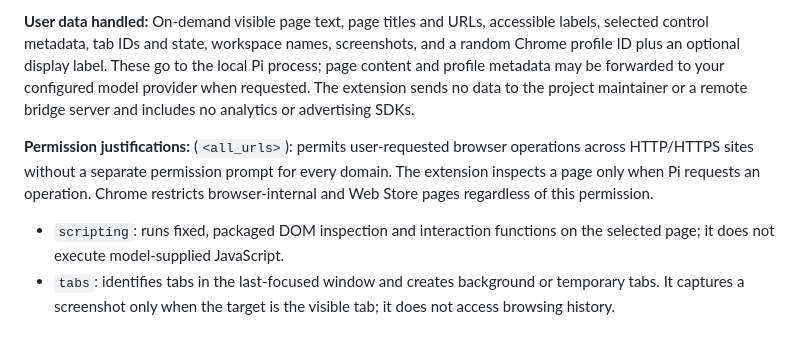
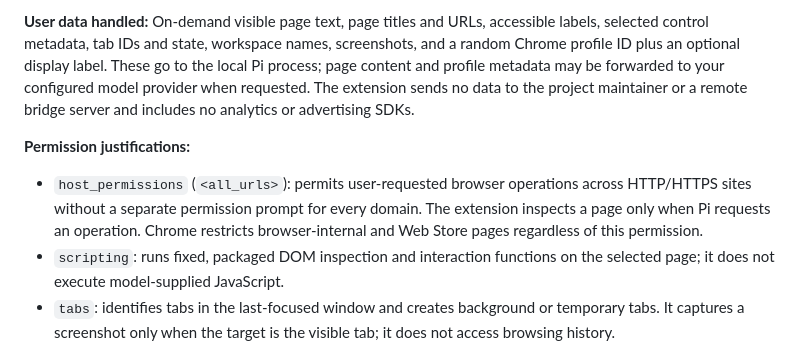
Before and after one commit to GHChrisSu/pi-browser-bridge, a Markdown page: docs/chrome-web-store-listing.md, the part around the change. Rendered like a GitHub page.

Commit message:
Fix profile routing store permission copy

```diff
--- a/docs/chrome-web-store-listing.md
+++ b/docs/chrome-web-store-listing.md
@@ -70,7 +70,9 @@ Pi Bridge is an independent community project and is not affiliated with, sponso
 
 **User data handled:** On-demand visible page text, page titles and URLs, accessible labels, selected control metadata, tab IDs and state, workspace names, screenshots, and a random Chrome profile ID plus an optional display label. These go to the local Pi process; page content and profile metadata may be forwarded to your configured model provider when requested. The extension sends no data to the project maintainer or a remote bridge server and includes no analytics or advertising SDKs.
 
-**Permission justifications:** (`<all_urls>`): permits user-requested browser operations across HTTP/HTTPS sites without a separate permission prompt for every domain. The extension inspects a page only when Pi requests an operation. Chrome restricts browser-internal and Web Store pages regardless of this permission.
+**Permission justifications:**
+
+- `host_permissions` (`<all_urls>`): permits user-requested browser operations across HTTP/HTTPS sites without a separate permission prompt for every domain. The extension inspects a page only when Pi requests an operation. Chrome restricts browser-internal and Web Store pages regardless of this permission.
 - `scripting`: runs fixed, packaged DOM inspection and interaction functions on the selected page; it does not execute model-supplied JavaScript.
 - `tabs`: identifies tabs in the last-focused window and creates background or temporary tabs. It captures a screenshot only when the target is the visible tab; it does not access browsing history.
 - `tabGroups`: creates named Pi Bridge workspace groups for background task tabs; existing user tabs are not moved.
```
